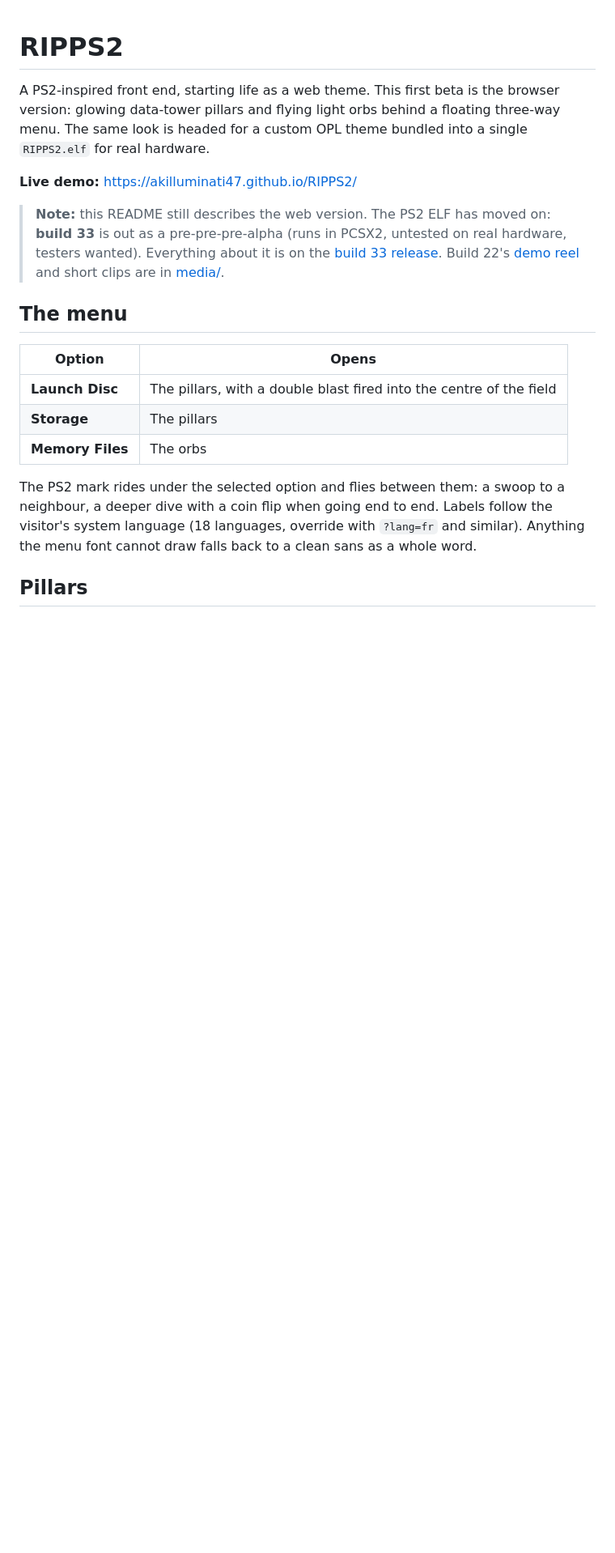
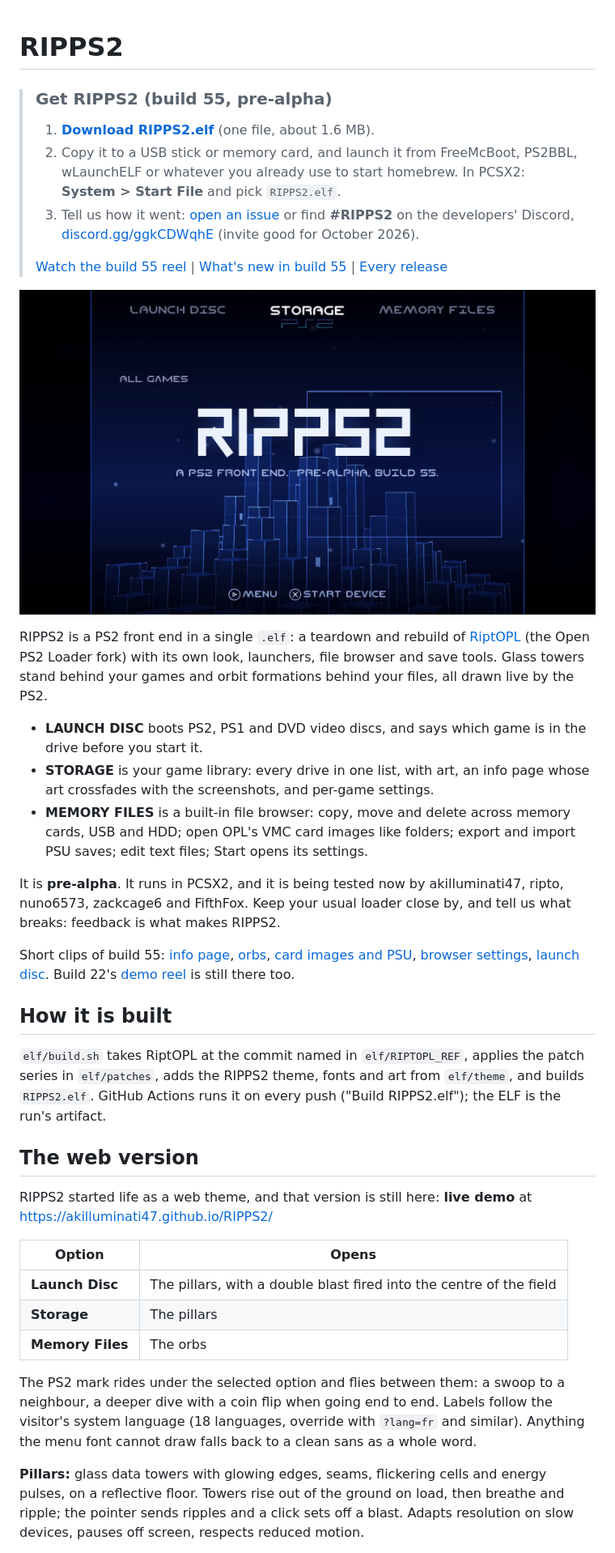
Before and after one commit to akilluminati47/RIPPS2, a Markdown page: README.md, the part around one of its changes. Shown at 81% size. GitHub-like rendering; pictures changed too: media/ripps2-b55-poster.png (added); blank space fills up the shorter version.

Commit message:
README: build 55 download box for beginners, the reel and clips, credits; media: build 55 reel
Co-Authored-By: Claude Opus 5.5 <noreply@anthropic.com>

```diff
--- a/README.md
+++ b/README.md
@@ -1,12 +1,31 @@
 # RIPPS2
 
-A PS2-inspired front end, starting life as a web theme. This first beta is the browser version: glowing data-tower pillars and flying light orbs behind a floating three-way menu. The same look is headed for a custom OPL theme bundled into a single `RIPPS2.elf` for real hardware.
+> ### Get RIPPS2 (build 55, pre-alpha)
+> 1. **[Download RIPPS2.elf](https://github.com/akilluminati47/RIPPS2/releases/download/v0.0.55-prealpha/RIPPS2.elf)** (one file, about 1.6 MB).
+> 2. Copy it to a USB stick or memory card, and launch it from FreeMcBoot, PS2BBL, wLaunchELF or whatever you already use to start homebrew. In PCSX2: **System > Start File** and pick `RIPPS2.elf`.
+> 3. Tell us how it went: [open an issue](https://github.com/akilluminati47/RIPPS2/issues) or find **#RIPPS2** on the developers' Discord, [discord.gg/ggkCDWqhE](https://discord.gg/ggkCDWqhE) (invite good for October 2026).
+>
+> [Watch the build 55 reel](media/ripps2-b55-reel.mp4) | [What's new in build 55](https://github.com/akilluminati47/RIPPS2/releases/tag/v0.0.55-prealpha) | [Every release](https://github.com/akilluminati47/RIPPS2/releases)
 
-**Live demo:** https://akilluminati47.github.io/RIPPS2/
+[![RIPPS2 build 55 reel](media/ripps2-b55-poster.png)](media/ripps2-b55-reel.mp4)
 
-> **Note:** this README still describes the web version. The PS2 ELF has moved on: **build 33** is out as a pre-pre-pre-alpha (runs in PCSX2, untested on real hardware, testers wanted). Everything about it is on the [build 33 release](https://github.com/akilluminati47/RIPPS2/releases/tag/v0.0.33-pppalpha). Build 22's [demo reel](media/ripps2-b22-demo.mp4) and short clips are in [media/](media/).
+RIPPS2 is a PS2 front end in a single `.elf`: a teardown and rebuild of [RiptOPL](https://github.com/NathanNeurotic/Open-PS2-Loader) (the Open PS2 Loader fork) with its own look, launchers, file browser and save tools. Glass towers stand behind your games and orbit formations behind your files, all drawn live by the PS2.
 
-## The menu
+- **LAUNCH DISC** boots PS2, PS1 and DVD video discs, and says which game is in the drive before you start it.
+- **STORAGE** is your game library: every drive in one list, with art, an info page whose art crossfades with the screenshots, and per-game settings.
+- **MEMORY FILES** is a built-in file browser: copy, move and delete across memory cards, USB and HDD; open OPL's VMC card images like folders; export and import PSU saves; edit text files; Start opens its settings.
+
+It is **pre-alpha**. It runs in PCSX2, and it is being tested now by akilluminati47, ripto, nuno6573, zackcage6 and FifthFox. Keep your usual loader close by, and tell us what breaks: feedback is what makes RIPPS2.
+
+Short clips of build 55: [info page](media/ripps2-b55-info.mp4), [orbs](media/ripps2-b55-orbs.mp4), [card images and PSU](media/ripps2-b55-cards.mp4), [browser settings](media/ripps2-b55-grid.mp4), [launch disc](media/ripps2-b55-disc.mp4). Build 22's [demo reel](media/ripps2-b22-demo.mp4) is still there too.
+
+## How it is built
+
+`elf/build.sh` takes RiptOPL at the commit named in `elf/RIPTOPL_REF`, applies the patch series in `elf/patches`, adds the RIPPS2 theme, fonts and art from `elf/theme`, and builds `RIPPS2.elf`. GitHub Actions runs it on every push ("Build RIPPS2.elf"); the ELF is the run's artifact.
+
+## The web version
+
+RIPPS2 started life as a web theme, and that version is still here: **live demo** at https://akilluminati47.github.io/RIPPS2/
 
 | Option | Opens |
 | --- | --- |
@@ -16,5 +35,5 @@ A PS2-inspired front end, starting life as a web theme. This first beta is the b
 
 The PS2 mark rides under the selected option and flies between them: a swoop to a neighbour, a deeper dive with a coin flip when going end to end. Labels follow the visitor's system language (18 languages, override with `?lang=fr` and similar). Anything the menu font cannot draw falls back to a clean sans as a whole word.
 
-## Pillars
+**Pillars:** glass data towers with glowing edges, seams, flickering cells and energy pulses, on a reflective floor. Towers rise out of the ground on load, then breathe and ripple; the pointer sends ripples and a click sets off a blast. Adapts resolution on slow devices, pauses off screen, respects reduced motion.
 
```
Also changed, not shown: other parts of README.md (+15 -21 lines), 6 other files.
